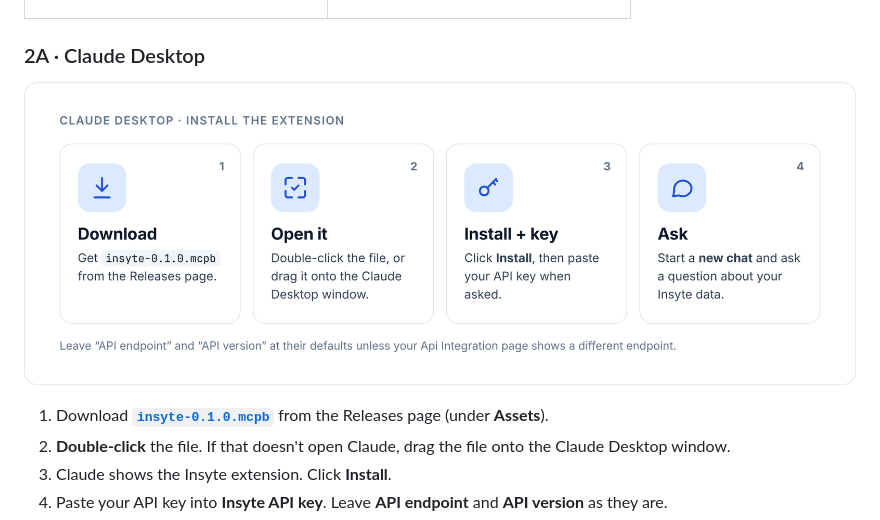
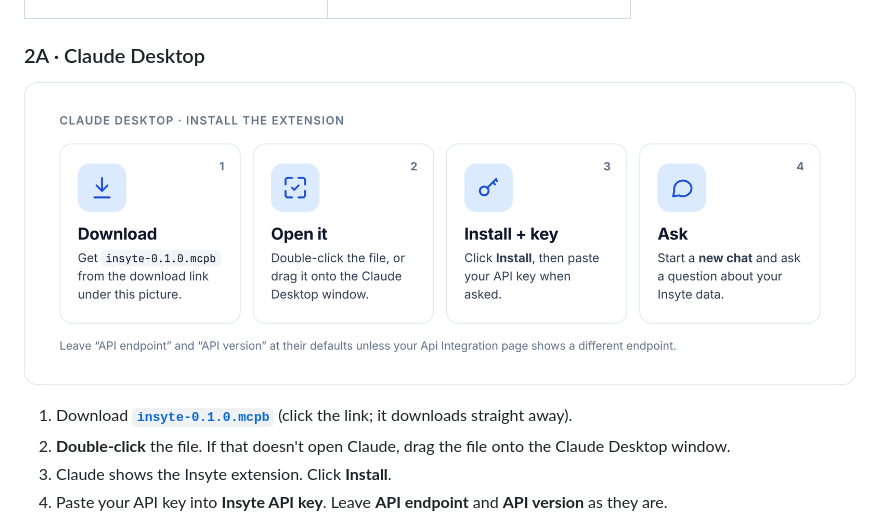
Before and after one commit to kylefetchoaccent/insyte-mcp, a Markdown page: README.md, the part around one of its changes. Rendered like a GitHub page; pictures changed too: docs/images/desktop.png.

Commit message:
Add direct downloads for the Desktop extension and zip
Co-Authored-By: Claude Opus 5.5 <noreply@anthropic.com>
Claude-Session: https://claude.ai/code/session_01VijkbkQd6cV6vr64CHbwPn

```diff
--- a/README.md
+++ b/README.md
@@ -113,8 +113,7 @@ One command in the terminal.
 
 <p align="center"><img src="docs/images/desktop.png" alt="Claude Desktop install: 1 download the .mcpb file, 2 double-click it or drag it onto Claude, 3 click Install and paste your key, 4 start a new chat and ask" width="880"></p>
 
-1. Download **[`insyte-0.1.0.mcpb`](https://github.com/kylefetchoaccent/insyte-mcp/releases/latest)**
-   from the Releases page (under **Assets**).
+1. Download **[`insyte-0.1.0.mcpb`](https://github.com/kylefetchoaccent/insyte-mcp/raw/main/downloads/insyte-0.1.0.mcpb)** (click the link; it downloads straight away).
 2. **Double-click** the file. If that doesn't open Claude, drag the file onto the Claude Desktop window.
 3. Claude shows the Insyte extension. Click **Install**.
 4. Paste your API key into **Insyte API key**. Leave **API endpoint** and **API version** as they are.
```
Also changed, not shown: other parts of README.md (+2 -2 lines), 2 other files.
